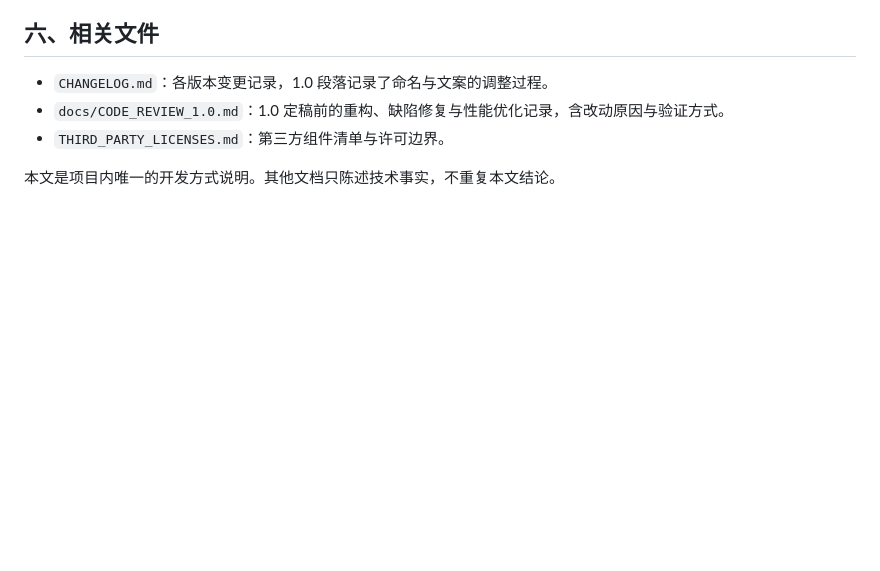
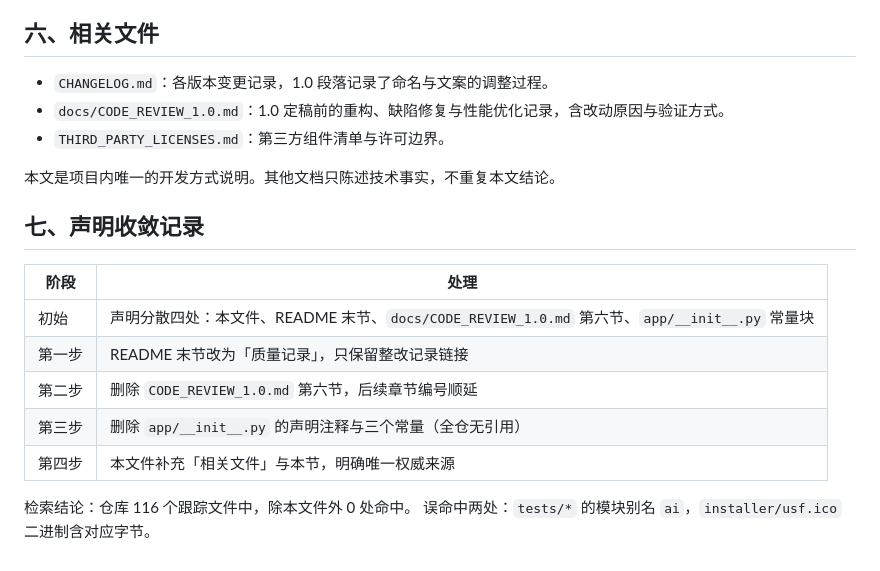
Before and after one commit to x-kimi-chen/Universal-Scene-Forge, a Markdown page: AI_ASSISTANCE.md, the part around the change. GitHub-like rendering; blank space fills up the shorter version.

Commit message:
docs: 声明收敛记录并入说明文件
原 05_审计报告 中的独立收敛报告内容并入本文件第七节，交付物不再单独成篇；
其余文档中的相关表述改为中性措辞。

```diff
--- a/AI_ASSISTANCE.md
+++ b/AI_ASSISTANCE.md
@@ -40,3 +40,16 @@
 - `THIRD_PARTY_LICENSES.md`：第三方组件清单与许可边界。
 
 本文是项目内唯一的开发方式说明。其他文档只陈述技术事实，不重复本文结论。
+
+## 七、声明收敛记录
+
+| 阶段 | 处理 |
+| --- | --- |
+| 初始 | 声明分散四处：本文件、README 末节、`docs/CODE_REVIEW_1.0.md` 第六节、`app/__init__.py` 常量块 |
+| 第一步 | README 末节改为「质量记录」，只保留整改记录链接 |
+| 第二步 | 删除 `CODE_REVIEW_1.0.md` 第六节，后续章节编号顺延 |
+| 第三步 | 删除 `app/__init__.py` 的声明注释与三个常量（全仓无引用） |
+| 第四步 | 本文件补充「相关文件」与本节，明确唯一权威来源 |
+
+检索结论：仓库 116 个跟踪文件中，除本文件外 0 处命中。
+误命中两处：`tests/*` 的模块别名 `ai`，`installer/usf.ico` 二进制含对应字节。
```
